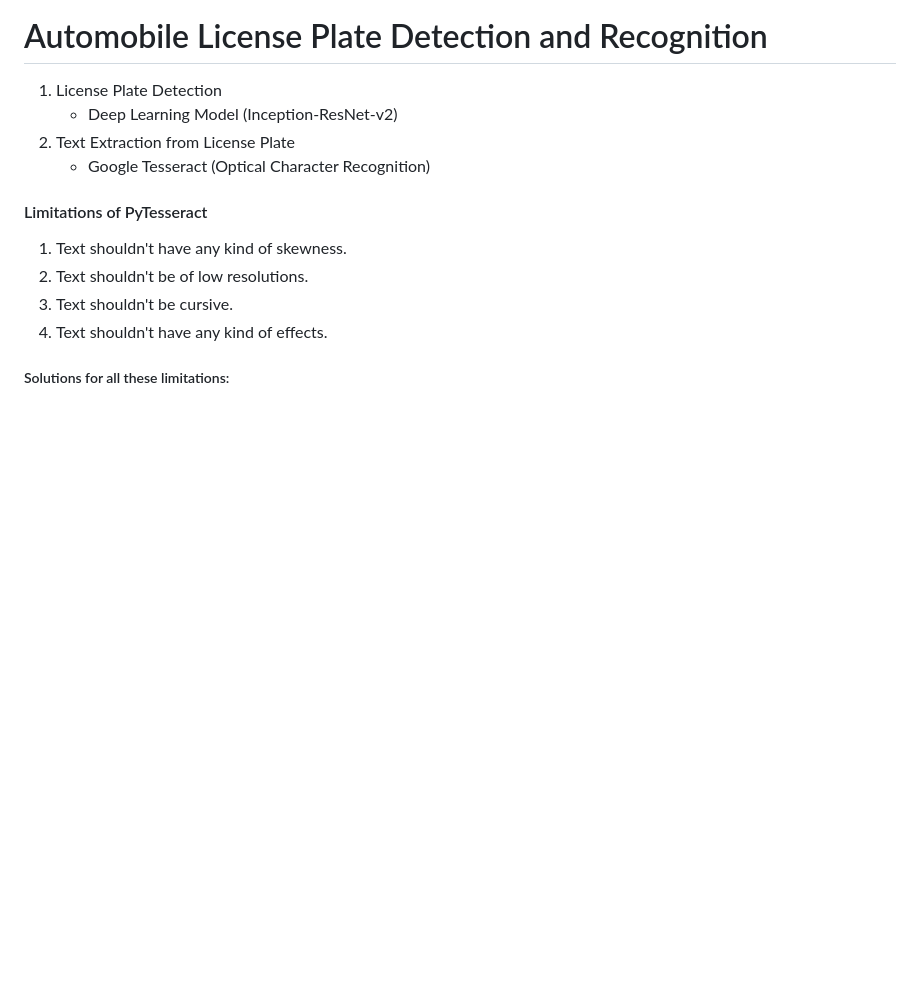
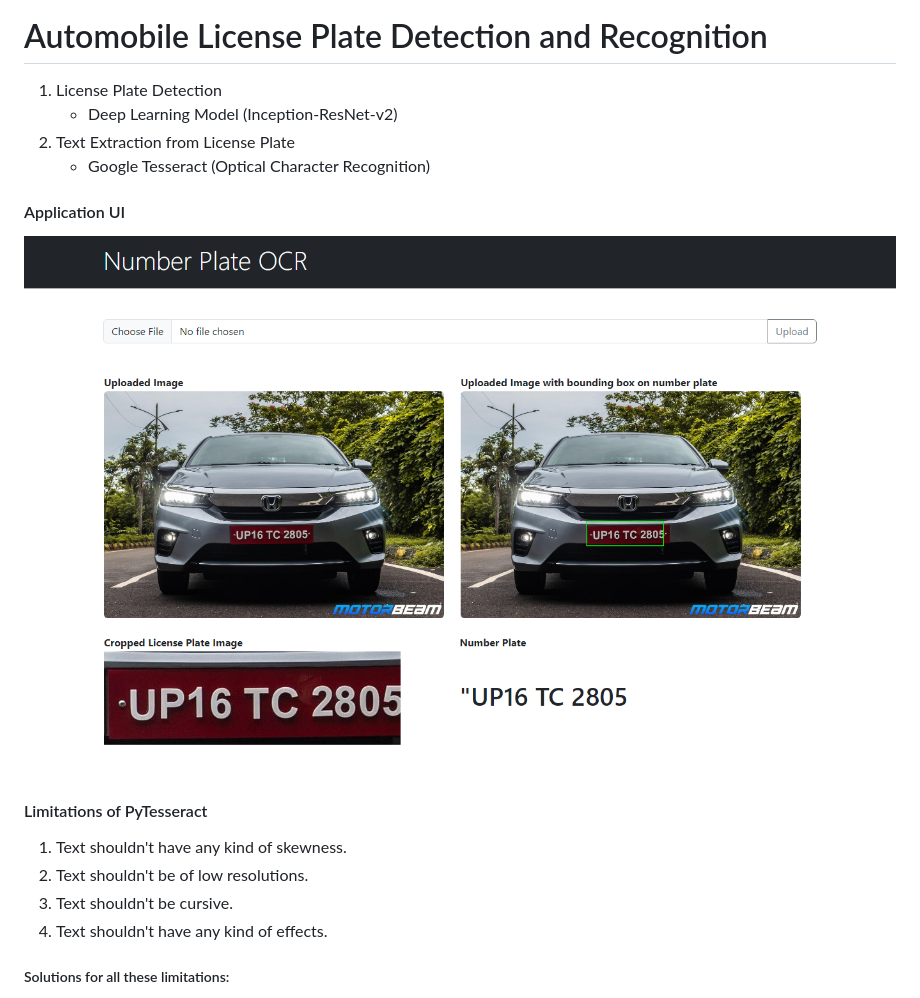
Before and after one commit to Birat-Poudel/Automobile-License-Plate-Detection-and-Recognition, a Markdown page: README.md, the part around the change. Drawn GitHub-style; pictures changed too: UI.png (added); blank space fills up the shorter version.

Commit message:
refactor: project refactor

```diff
--- a/README.md
+++ b/README.md
@@ -4,6 +4,10 @@
     - Deep Learning Model (Inception-ResNet-v2)
 2. Text Extraction from License Plate
     - Google Tesseract (Optical Character Recognition)
+
+#### Application UI
+
+![Application UI](./UI.png)
 
 #### Limitations of PyTesseract
 
```
Also changed, not shown: 1 other file.
